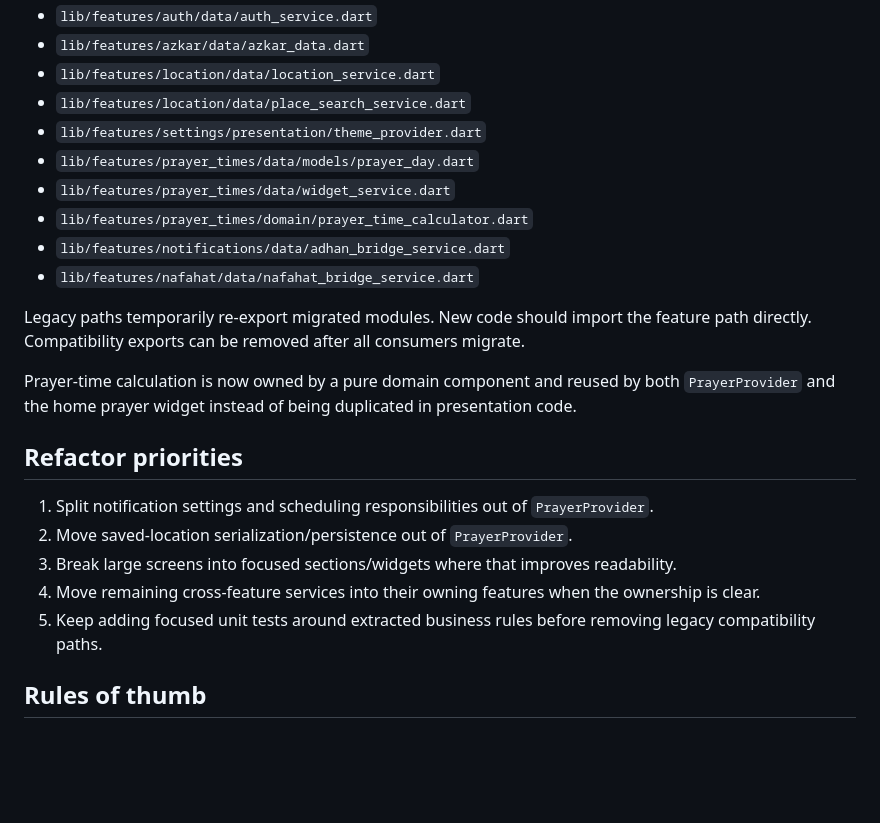
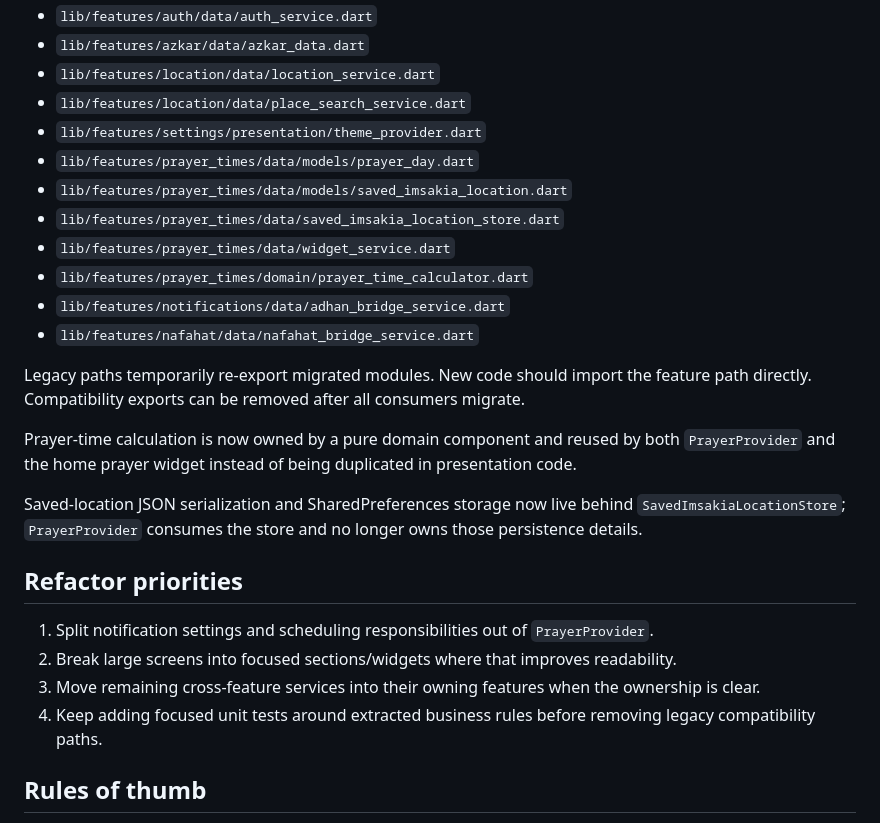
Before and after one commit to abdalmqadma/munib, a Markdown page: ARCHITECTURE.md, the part around the change. Drawn GitHub-style; blank space fills up the shorter version.

Commit message:
docs: record saved location persistence boundary

```diff
--- a/ARCHITECTURE.md
+++ b/ARCHITECTURE.md
@@ -79,6 +79,8 @@ Canonical feature locations now include:
 - `lib/features/location/data/place_search_service.dart`
 - `lib/features/settings/presentation/theme_provider.dart`
 - `lib/features/prayer_times/data/models/prayer_day.dart`
+- `lib/features/prayer_times/data/models/saved_imsakia_location.dart`
+- `lib/features/prayer_times/data/saved_imsakia_location_store.dart`
 - `lib/features/prayer_times/data/widget_service.dart`
 - `lib/features/prayer_times/domain/prayer_time_calculator.dart`
 - `lib/features/notifications/data/adhan_bridge_service.dart`
@@ -88,13 +90,14 @@ Legacy paths temporarily re-export migrated modules. New code should import the
 
 Prayer-time calculation is now owned by a pure domain component and reused by both `PrayerProvider` and the home prayer widget instead of being duplicated in presentation code.
 
+Saved-location JSON serialization and SharedPreferences storage now live behind `SavedImsakiaLocationStore`; `PrayerProvider` consumes the store and no longer owns those persistence details.
+
 ## Refactor priorities
 
 1. Split notification settings and scheduling responsibilities out of `PrayerProvider`.
-2. Move saved-location serialization/persistence out of `PrayerProvider`.
-3. Break large screens into focused sections/widgets where that improves readability.
-4. Move remaining cross-feature services into their owning features when the ownership is clear.
-5. Keep adding focused unit tests around extracted business rules before removing legacy compatibility paths.
+2. Break large screens into focused sections/widgets where that improves readability.
+3. Move remaining cross-feature services into their owning features when the ownership is clear.
+4. Keep adding focused unit tests around extracted business rules before removing legacy compatibility paths.
 
 ## Rules of thumb
 
```
